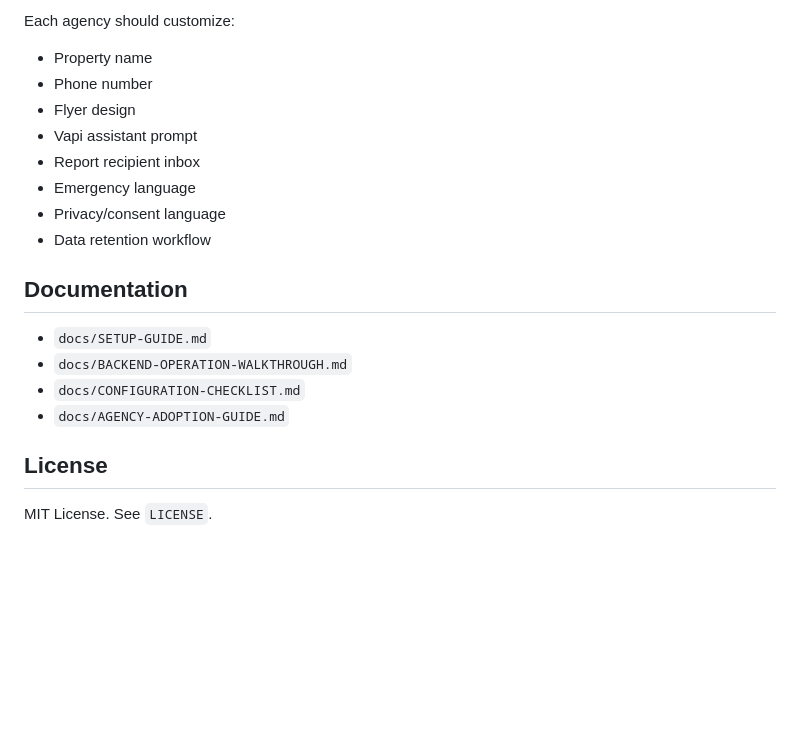
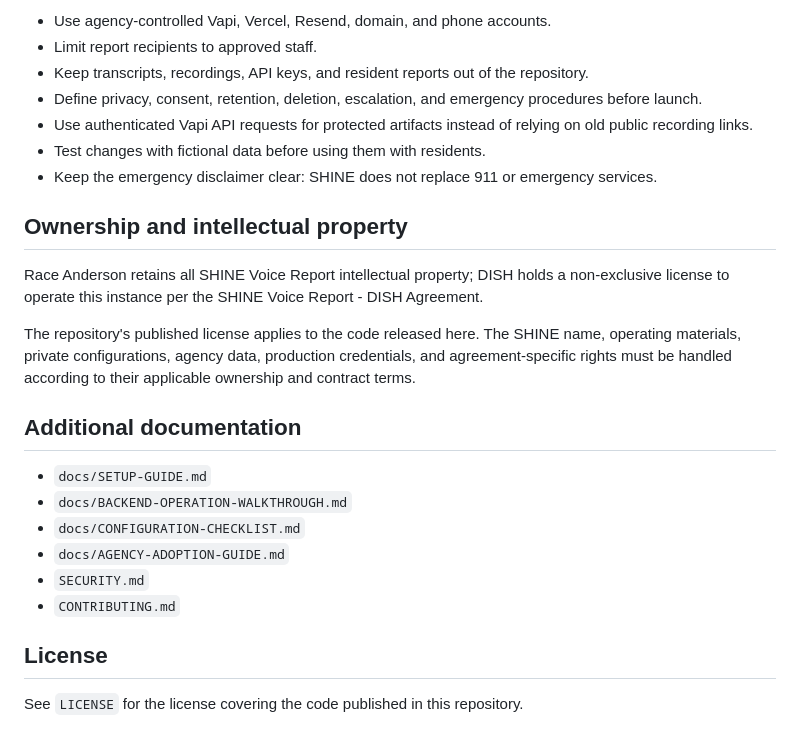
Before and after one commit to 1racesixty8/shine-voice-report, a Markdown page: README.md, the part around one of its changes. Drawn GitHub-style; blank space fills up the shorter version.

```diff
--- a/README.md
+++ b/README.md
@@ -72,22 +136,27 @@ SHINE can process sensitive resident/community information. Agencies using it sh
 
-Each agency should customize:
+- Use agency-controlled Vapi, Vercel, Resend, domain, and phone accounts.
+- Limit report recipients to approved staff.
+- Keep transcripts, recordings, API keys, and resident reports out of the repository.
+- Define privacy, consent, retention, deletion, escalation, and emergency procedures before launch.
+- Use authenticated Vapi API requests for protected artifacts instead of relying on old public recording links.
+- Test changes with fictional data before using them with residents.
+- Keep the emergency disclaimer clear: SHINE does not replace 911 or emergency services.
 
-- Property name
-- Phone number
-- Flyer design
-- Vapi assistant prompt
-- Report recipient inbox
-- Emergency language
-- Privacy/consent language
-- Data retention workflow
+## Ownership and intellectual property
 
-## Documentation
+Race Anderson retains all SHINE Voice Report intellectual property; DISH holds a non-exclusive license to operate this instance per the SHINE Voice Report - DISH Agreement.
+
+The repository's published license applies to the code released here. The SHINE name, operating materials, private configurations, agency data, production credentials, and agreement-specific rights must be handled according to their applicable ownership and contract terms.
+
+## Additional documentation
 
 - `docs/SETUP-GUIDE.md`
 - `docs/BACKEND-OPERATION-WALKTHROUGH.md`
 - `docs/CONFIGURATION-CHECKLIST.md`
 - `docs/AGENCY-ADOPTION-GUIDE.md`
+- `SECURITY.md`
+- `CONTRIBUTING.md`
 
 ## License
 
-MIT License. See `LICENSE`.
+See `LICENSE` for the license covering the code published in this repository.
```
Also changed, not shown: other parts of README.md (+107 -43 lines).
